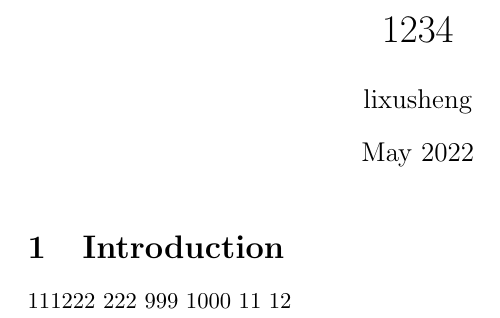
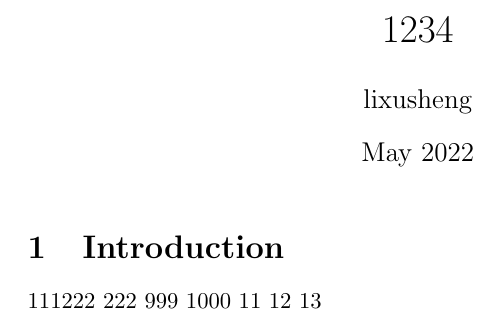
Before and after one commit to ShengStar/my_latex, a LaTeX document (overleaf/main.tex): part of the page, cut so that both start at the same text. Compiled offline with pdfLaTeX.

Commit message:
[WatchOverleaf]||2022年05月19日16時34分33秒||
diff --git a/overleaf/main.tex b/overleaf/main.tex
index 7cd144d..d72e59c 100644
--- a/overleaf/main.tex
+++ b/overleaf/main.tex
@@ -16,4 +16,6 @@
 1000
 11
 12
+13
+
 \end{document}
diff --git a/overleaf/output.pdf b/overleaf/output.pdf
index cc6f47c..f1578cb 100644
Binary files a/overleaf/output.pdf and b/overleaf/output.pdf differ

```diff
--- a/overleaf/main.tex
+++ b/overleaf/main.tex
@@ -16,4 +16,6 @@
 1000
 11
 12
+13
+
 \end{document}
```
Also changed, not shown: overleaf/output.pdf.
